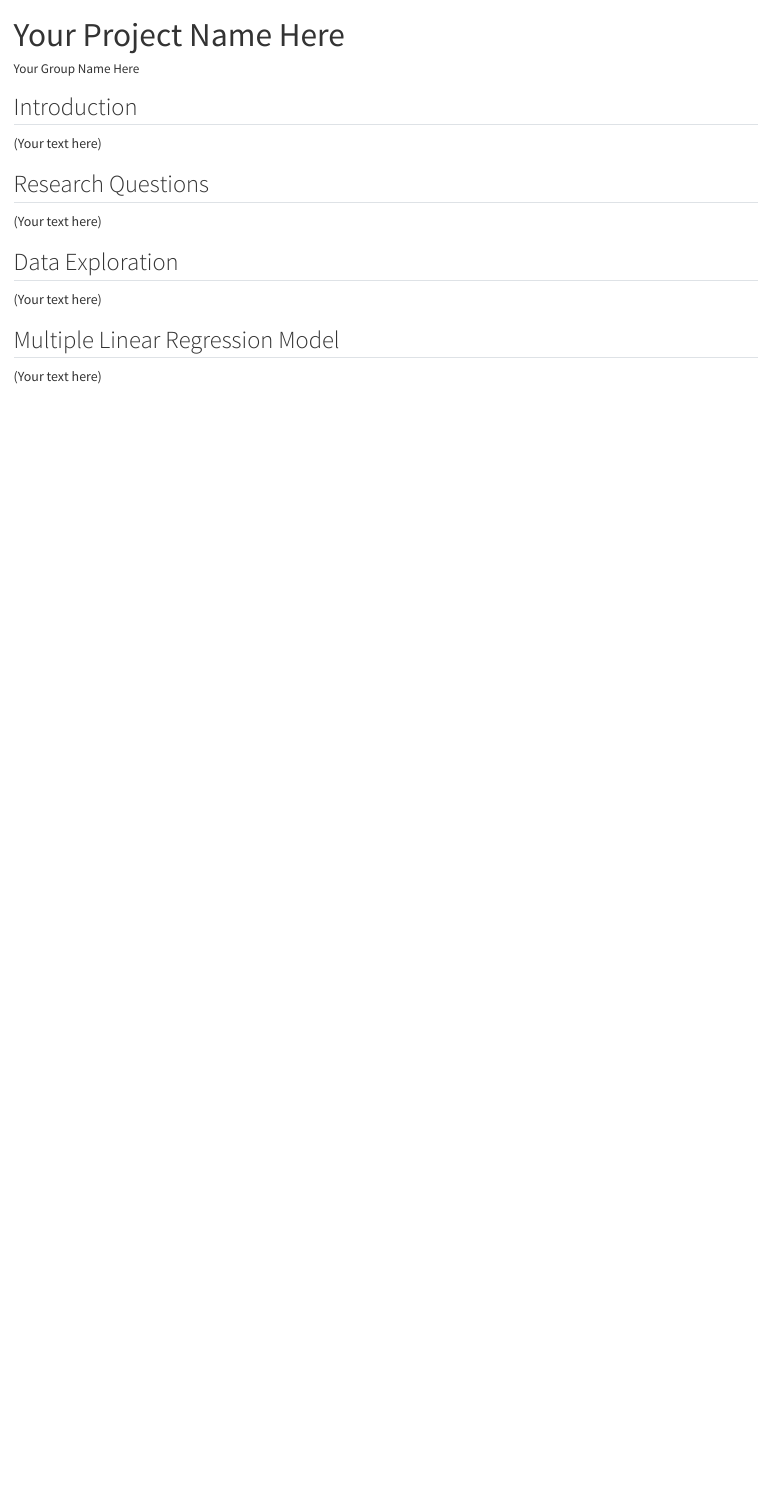
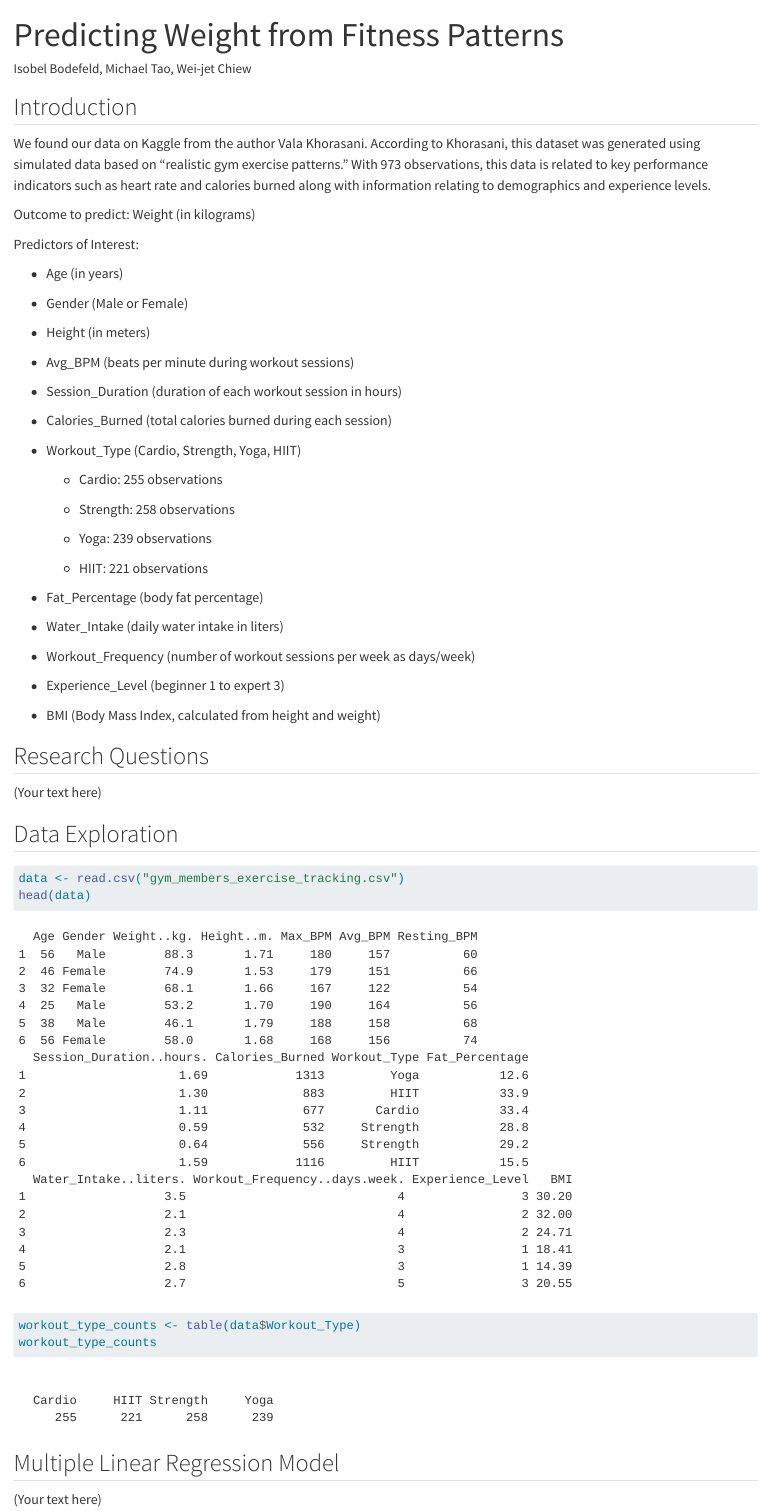
Before and after one commit to isobelbodefeld/exercise-regression, a Quarto document (project.qmd): the page in a window 1100 px wide, from its top. Rendered offline with R 4.5, knitr and Pandoc in place of Quarto, with nearby package versions.

Commit message:
added intro and exploration

````diff
--- a/project.qmd
+++ b/project.qmd
@@ -1,12 +1,48 @@
 ---
-title: "Your Project Name Here"
-author: "Your Group Name Here"
+title: "Predicting Weight from Fitness Patterns"
+author: "Isobel Bodefeld, Michael Tao, Wei-jet Chiew"
 format: html
 ---
 
 ## Introduction
 
-(Your text here)
+We found our data on Kaggle from the author Vala Khorasani. According to Khorasani, this dataset was generated using simulated data based on "realistic gym exercise patterns." With 973 observations, this data is related to key performance indicators such as heart rate and calories burned along with information relating to demographics and experience levels.
+
+Outcome to predict: Weight (in kilograms)
+
+Predictors of Interest:
+
+-   Age (in years)
+
+-   Gender (Male or Female)
+
+-   Height (in meters)
+
+-   Avg_BPM (beats per minute during workout sessions)
+
+-   Session_Duration (duration of each workout session in hours)
+
+-   Calories_Burned (total calories burned during each session)
+
+-   Workout_Type (Cardio, Strength, Yoga, HIIT)
+
+    -   Cardio: 255 observations
+
+    -   Strength: 258 observations
+
+    -   Yoga: 239 observations
+
+    -   HIIT: 221 observations
+
+-   Fat_Percentage (body fat percentage)
+
+-   Water_Intake (daily water intake in liters)
+
+-   Workout_Frequency (number of workout sessions per week as days/week)
+
+-   Experience_Level (beginner 1 to expert 3)
+
+-   BMI (Body Mass Index, calculated from height and weight)
 
 ## Research Questions
 
@@ -14,7 +50,15 @@ format: html
 
 ## Data Exploration
 
-(Your text here)
+```{r}
+data <- read.csv("gym_members_exercise_tracking.csv")
+head(data)
+```
+
+```{r}
+workout_type_counts <- table(data$Workout_Type)
+workout_type_counts
+```
 
 ## Multiple Linear Regression Model
 
````
